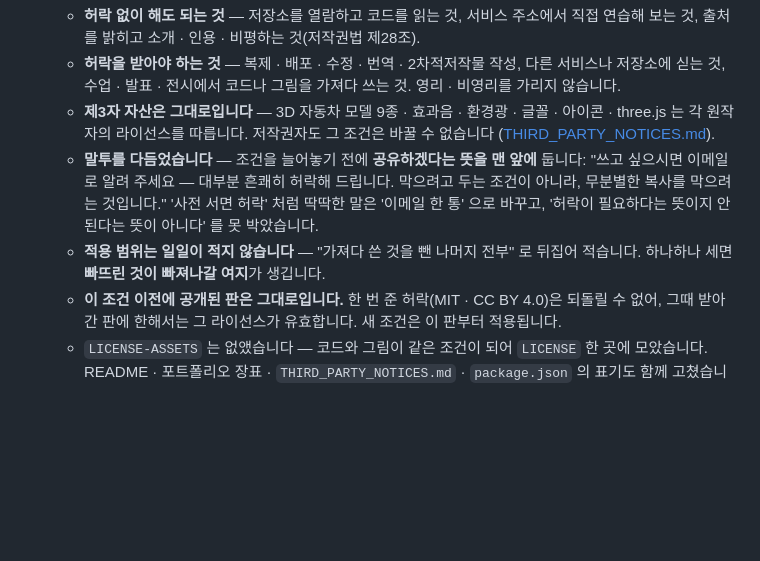
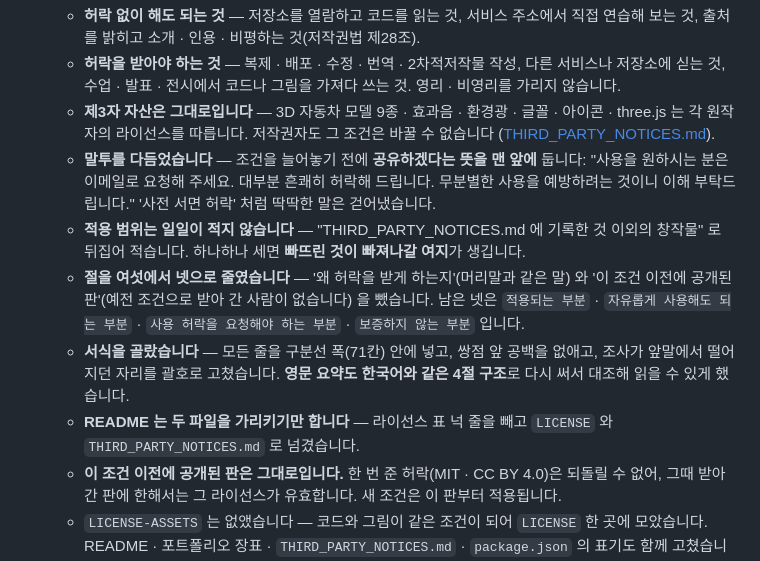
Before and after one commit to goodpjw2008/Project_AI-SafeDrive, a Markdown page: CHANGELOG.md, the part around the change. Rendered like a GitHub page; blank space fills up the shorter version.

```diff
--- a/CHANGELOG.md
+++ b/CHANGELOG.md
@@ -81,8 +81,11 @@
   - **허락 없이 해도 되는 것** — 저장소를 열람하고 코드를 읽는 것, 서비스 주소에서 직접 연습해 보는 것, 출처를 밝히고 소개 · 인용 · 비평하는 것(저작권법 제28조).
   - **허락을 받아야 하는 것** — 복제 · 배포 · 수정 · 번역 · 2차적저작물 작성, 다른 서비스나 저장소에 싣는 것, 수업 · 발표 · 전시에서 코드나 그림을 가져다 쓰는 것. 영리 · 비영리를 가리지 않습니다.
   - **제3자 자산은 그대로입니다** — 3D 자동차 모델 9종 · 효과음 · 환경광 · 글꼴 · 아이콘 · three.js 는 각 원작자의 라이선스를 따릅니다. 저작권자도 그 조건은 바꿀 수 없습니다 ([THIRD_PARTY_NOTICES.md](THIRD_PARTY_NOTICES.md)).
-  - **말투를 다듬었습니다** — 조건을 늘어놓기 전에 **공유하겠다는 뜻을 맨 앞에** 둡니다: "쓰고 싶으시면 이메일로 알려 주세요 — 대부분 흔쾌히 허락해 드립니다. 막으려고 두는 조건이 아니라, 무분별한 복사를 막으려는 것입니다." '사전 서면 허락' 처럼 딱딱한 말은 '이메일 한 통' 으로 바꾸고, '허락이 필요하다는 뜻이지 안 된다는 뜻이 아니다' 를 못 박았습니다.
-  - **적용 범위는 일일이 적지 않습니다** — "가져다 쓴 것을 뺀 나머지 전부" 로 뒤집어 적습니다. 하나하나 세면 **빠뜨린 것이 빠져나갈 여지**가 생깁니다.
+  - **말투를 다듬었습니다** — 조건을 늘어놓기 전에 **공유하겠다는 뜻을 맨 앞에** 둡니다: "사용을 원하시는 분은 이메일로 요청해 주세요. 대부분 흔쾌히 허락해 드립니다. 무분별한 사용을 예방하려는 것이니 이해 부탁드립니다." '사전 서면 허락' 처럼 딱딱한 말은 걷어냈습니다.
+  - **적용 범위는 일일이 적지 않습니다** — "THIRD_PARTY_NOTICES.md 에 기록한 것 이외의 창작물" 로 뒤집어 적습니다. 하나하나 세면 **빠뜨린 것이 빠져나갈 여지**가 생깁니다.
+  - **절을 여섯에서 넷으로 줄였습니다** — '왜 허락을 받게 하는지'(머리말과 같은 말) 와 '이 조건 이전에 공개된 판'(예전 조건으로 받아 간 사람이 없습니다) 을 뺐습니다. 남은 넷은 `적용되는 부분` · `자유롭게 사용해도 되는 부분` · `사용 허락을 요청해야 하는 부분` · `보증하지 않는 부분` 입니다.
+  - **서식을 골랐습니다** — 모든 줄을 구분선 폭(71칸) 안에 넣고, 쌍점 앞 공백을 없애고, 조사가 앞말에서 떨어지던 자리를 괄호로 고쳤습니다. **영문 요약도 한국어와 같은 4절 구조**로 다시 써서 대조해 읽을 수 있게 했습니다.
+  - **README 는 두 파일을 가리키기만 합니다** — 라이선스 표 넉 줄을 빼고 `LICENSE` 와 `THIRD_PARTY_NOTICES.md` 로 넘겼습니다.
   - **이 조건 이전에 공개된 판은 그대로입니다.** 한 번 준 허락(MIT · CC BY 4.0)은 되돌릴 수 없어, 그때 받아 간 판에 한해서는 그 라이선스가 유효합니다. 새 조건은 이 판부터 적용됩니다.
   - `LICENSE-ASSETS` 는 없앴습니다 — 코드와 그림이 같은 조건이 되어 `LICENSE` 한 곳에 모았습니다. README · 포트폴리오 장표 · `THIRD_PARTY_NOTICES.md` · `package.json` 의 표기도 함께 고쳤습니다.
 
```
Also changed, not shown: README.md (+4 -11 lines), THIRD_PARTY_NOTICES.md (+1 -1 lines), docs/slides/21-about.png, 3 other files.
